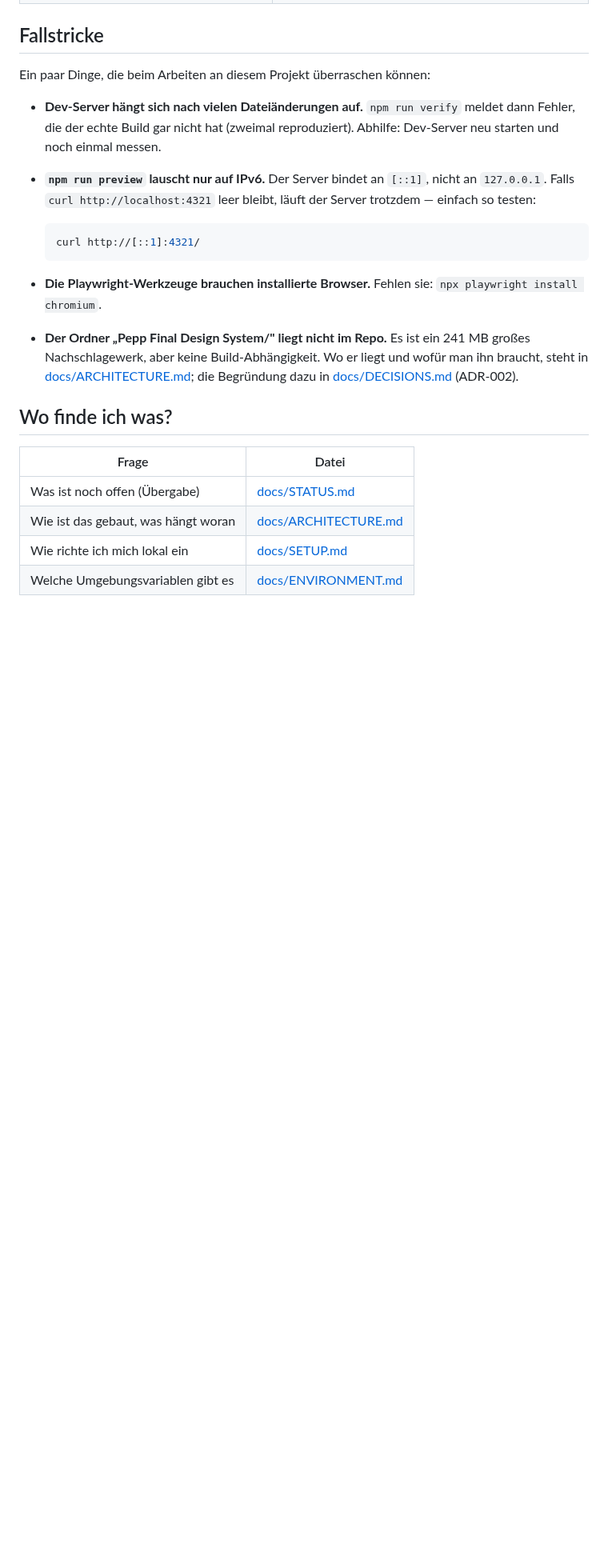
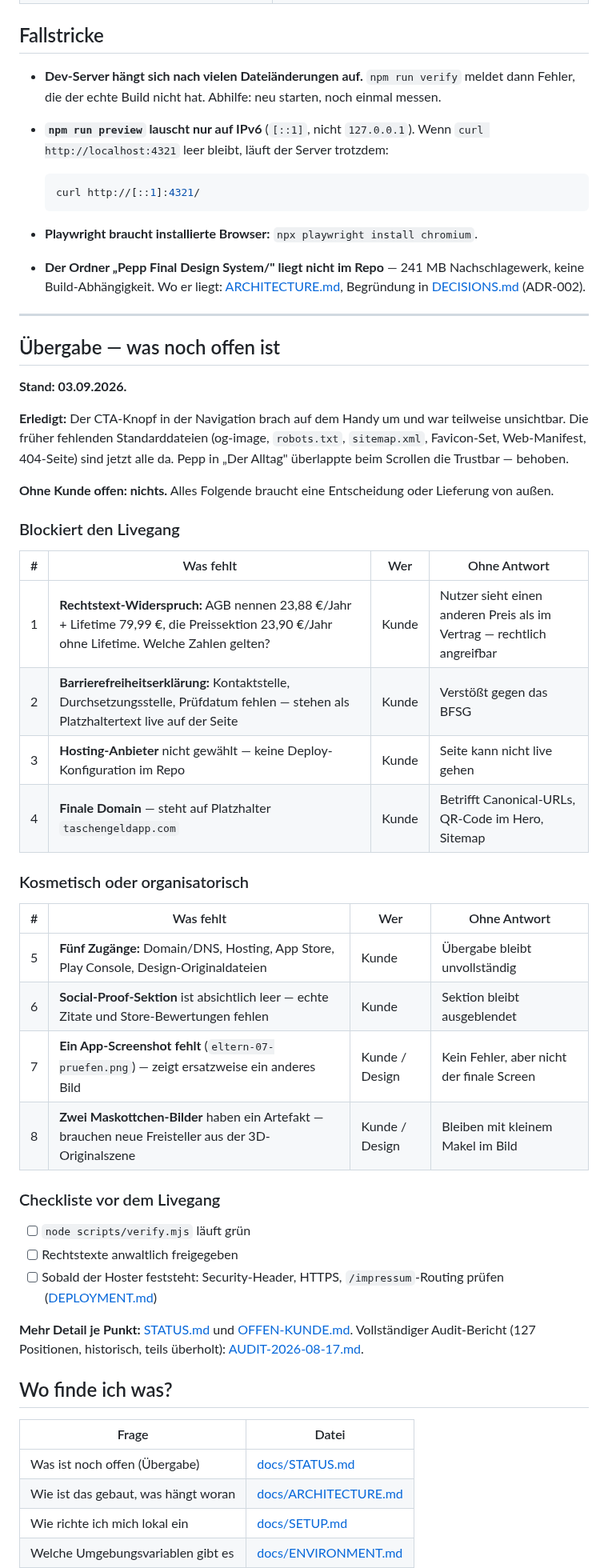
Before and after one commit to SmVHutchy/pepp-landingpage, a Markdown page: README.md, the part around one of its changes. Shown at 80% size. GitHub-like rendering; folded sections open; blank space fills up the shorter version.

````diff
--- a/README.md
+++ b/README.md
@@ -119,25 +120,62 @@ Die Playwright-basierten Skripte brauchen einen laufenden Dev-Server.
 ## Fallstricke
 
-Ein paar Dinge, die beim Arbeiten an diesem Projekt überraschen können:
+- **Dev-Server hängt sich nach vielen Dateiänderungen auf.** `npm run verify` meldet dann Fehler,
+  die der echte Build nicht hat. Abhilfe: neu starten, noch einmal messen.
 
-- **Dev-Server hängt sich nach vielen Dateiänderungen auf.** `npm run verify` meldet dann Fehler,
-  die der echte Build gar nicht hat (zweimal reproduziert). Abhilfe: Dev-Server neu starten und
-  noch einmal messen.
-
-- **`npm run preview` lauscht nur auf IPv6.** Der Server bindet an `[::1]`, nicht an `127.0.0.1`.
-  Falls `curl http://localhost:4321` leer bleibt, läuft der Server trotzdem — einfach so testen:
+- **`npm run preview` lauscht nur auf IPv6** (`[::1]`, nicht `127.0.0.1`). Wenn
+  `curl http://localhost:4321` leer bleibt, läuft der Server trotzdem:
 
   ```bash
   curl http://[::1]:4321/
   ```
 
-- **Die Playwright-Werkzeuge brauchen installierte Browser.** Fehlen sie:
-  `npx playwright install chromium`.
+- **Playwright braucht installierte Browser:** `npx playwright install chromium`.
 
-- **Der Ordner „Pepp Final Design System/" liegt nicht im Repo.** Es ist ein 241 MB großes
-  Nachschlagewerk, aber keine Build-Abhängigkeit. Wo er liegt und wofür man ihn braucht, steht in
-  [docs/ARCHITECTURE.md](docs/ARCHITECTURE.md); die Begründung dazu in
-  [docs/DECISIONS.md](docs/DECISIONS.md) (ADR-002).
+- **Der Ordner „Pepp Final Design System/" liegt nicht im Repo** — 241 MB Nachschlagewerk, keine
+  Build-Abhängigkeit. Wo er liegt: [ARCHITECTURE.md](docs/ARCHITECTURE.md), Begründung in
+  [DECISIONS.md](docs/DECISIONS.md) (ADR-002).
+
+---
+
+## Übergabe — was noch offen ist
+
+**Stand: 03.09.2026.**
+
+**Erledigt:** Der CTA-Knopf in der Navigation brach auf dem Handy um und war teilweise unsichtbar.
+Die früher fehlenden Standarddateien (og-image, `robots.txt`, `sitemap.xml`, Favicon-Set,
+Web-Manifest, 404-Seite) sind jetzt alle da. Pepp in „Der Alltag" überlappte beim Scrollen die
+Trustbar — behoben.
+
+**Ohne Kunde offen: nichts.** Alles Folgende braucht eine Entscheidung oder Lieferung von außen.
+
+### Blockiert den Livegang
+
+| #   | Was fehlt                                                                                                                                  | Wer   | Ohne Antwort                                                           |
+| --- | ------------------------------------------------------------------------------------------------------------------------------------------ | ----- | ---------------------------------------------------------------------- |
+| 1   | **Rechtstext-Widerspruch:** AGB nennen 23,88 €/Jahr + Lifetime 79,99 €, die Preissektion 23,90 €/Jahr ohne Lifetime. Welche Zahlen gelten? | Kunde | Nutzer sieht einen anderen Preis als im Vertrag — rechtlich angreifbar |
+| 2   | **Barrierefreiheitserklärung:** Kontaktstelle, Durchsetzungsstelle, Prüfdatum fehlen — stehen als Platzhaltertext live auf der Seite       | Kunde | Verstößt gegen das BFSG                                                |
+| 3   | **Hosting-Anbieter** nicht gewählt — keine Deploy-Konfiguration im Repo                                                                    | Kunde | Seite kann nicht live gehen                                            |
+| 4   | **Finale Domain** — steht auf Platzhalter `taschengeldapp.com`                                                                             | Kunde | Betrifft Canonical-URLs, QR-Code im Hero, Sitemap                      |
+
+### Kosmetisch oder organisatorisch
+
+| #   | Was fehlt                                                                                           | Wer            | Ohne Antwort                              |
+| --- | --------------------------------------------------------------------------------------------------- | -------------- | ----------------------------------------- |
+| 5   | **Fünf Zugänge:** Domain/DNS, Hosting, App Store, Play Console, Design-Originaldateien              | Kunde          | Übergabe bleibt unvollständig             |
+| 6   | **Social-Proof-Sektion** ist absichtlich leer — echte Zitate und Store-Bewertungen fehlen           | Kunde          | Sektion bleibt ausgeblendet               |
+| 7   | **Ein App-Screenshot fehlt** (`eltern-07-pruefen.png`) — zeigt ersatzweise ein anderes Bild         | Kunde / Design | Kein Fehler, aber nicht der finale Screen |
+| 8   | **Zwei Maskottchen-Bilder** haben ein Artefakt — brauchen neue Freisteller aus der 3D-Originalszene | Kunde / Design | Bleiben mit kleinem Makel im Bild         |
+
+### Checkliste vor dem Livegang
+
+- [ ] `node scripts/verify.mjs` läuft grün
+- [ ] Rechtstexte anwaltlich freigegeben
+- [ ] Sobald der Hoster feststeht: Security-Header, HTTPS, `/impressum`-Routing prüfen
+      ([DEPLOYMENT.md](docs/DEPLOYMENT.md))
+
+**Mehr Detail je Punkt:** [STATUS.md](docs/STATUS.md) und [OFFEN-KUNDE.md](docs/OFFEN-KUNDE.md).
+Vollständiger Audit-Bericht (127 Positionen, historisch, teils überholt):
+[AUDIT-2026-08-17.md](docs/AUDIT-2026-08-17.md).
 
 ## Wo finde ich was?
 
````
Also changed, not shown: other parts of README.md (+74 -83 lines), docs/assets/screenshot-hero.png (added), 2 other files.
